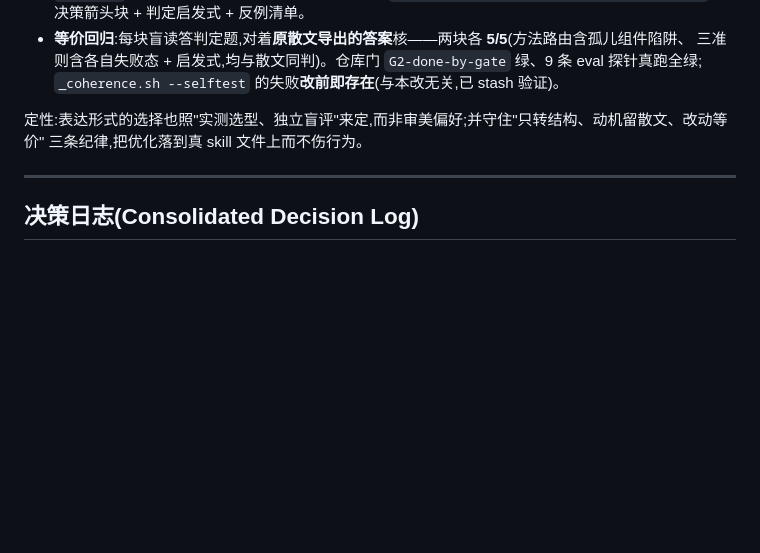
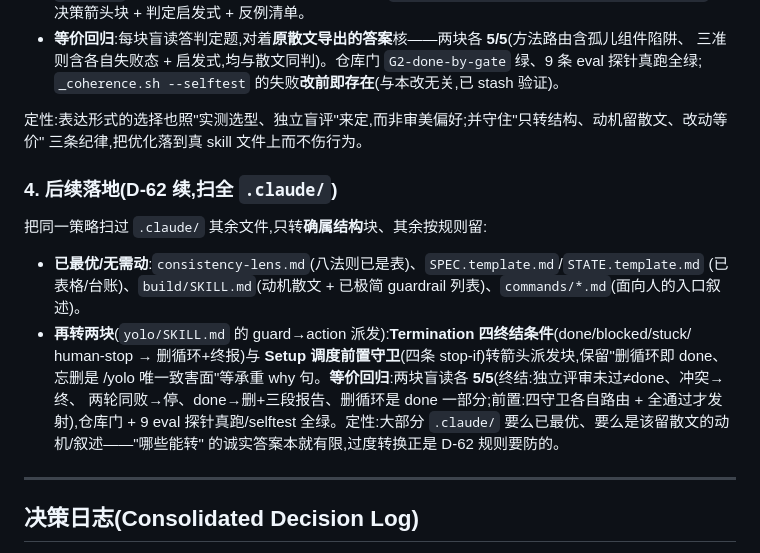
Before and after one commit to suifei/spec, a Markdown page: docs/DESIGN-NOTES.md, the part around the change. Drawn GitHub-style; blank space fills up the shorter version.

Commit message:
skills(yolo): apply arrow strategy to the two remaining structural blocks (#43)
Apply the D-62 rule (structural -> legend-free arrows; motivating why stays prose)
to the remaining genuinely-structural blocks after a full .claude/ sweep. Only two
qualified — both dispatch structures in yolo/SKILL.md:
- Termination: the four terminal conditions (done/blocked/stuck/human-stop) ->
  delete-loop + report, as a condition -> action block (keeps the 'delete is done,
  a forgotten cron is the one way /yolo harms' rationale in prose)
- Setup: the four stop-before-scheduling preconditions as a guard list

Everything else in .claude/ is already optimal (consistency-lens table, SPEC/STATE
templates, guardrail bullets) or is motivating/entry-point prose that stays prose.

Equivalence regression (behavior-neutral): blind readers derive the same loop
actions from each new block as the prose -- 5/5 + 5/5 (independent-review-required,
blocked->terminate, stuck->stop, done->delete+report; all four scheduling guards).
Repo gate GREEN; all 9 eval probes real + --selftest green. Records the follow-up
landing under D-62 / round 35.

Co-authored-by: Claude <noreply@anthropic.com>

```diff
--- a/docs/DESIGN-NOTES.md
+++ b/docs/DESIGN-NOTES.md
@@ -1448,6 +1448,17 @@ naïve 的"最小者胜、全改 −68% DSL"是错的:保真只是一轴,人类
 
 定性:表达形式的选择也照"实测选型、独立盲评"来定,而非审美偏好;并守住"只转结构、动机留散文、改动等价"
 三条纪律,把优化落到真 skill 文件上而不伤行为。
+
+### 4. 后续落地(D-62 续,扫全 `.claude/`)
+把同一策略扫过 `.claude/` 其余文件,只转**确属结构**块、其余按规则留:
+- **已最优/无需动**:`consistency-lens.md`(八法则已是表)、`SPEC.template.md`/`STATE.template.md`
+  (已表格/台账)、`build/SKILL.md`(动机散文 + 已极简 guardrail 列表)、`commands/*.md`(面向人的入口叙述)。
+- **再转两块**(`yolo/SKILL.md` 的 guard→action 派发):**Termination 四终结条件**(done/blocked/stuck/
+  human-stop → 删循环+终报)与 **Setup 调度前置守卫**(四条 stop-if)转箭头派发块,保留"删循环即 done、
+  忘删是 /yolo 唯一致害面"等承重 why 句。**等价回归**:两块盲读各 **5/5**(终结:独立评审未过≠done、冲突→终、
+  两轮同败→停、done→删+三段报告、删循环是 done 一部分;前置:四守卫各自路由 + 全通过才发射),仓库门 +
+  9 eval 探针真跑/selftest 全绿。定性:大部分 `.claude/` 要么已最优、要么是该留散文的动机/叙述——"哪些能转"
+  的诚实答案本就有限,过度转换正是 D-62 规则要防的。
 
 ---
 
```
Also changed, not shown: 1 other file.
